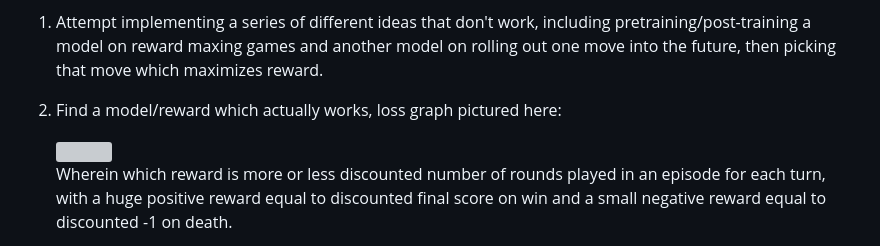
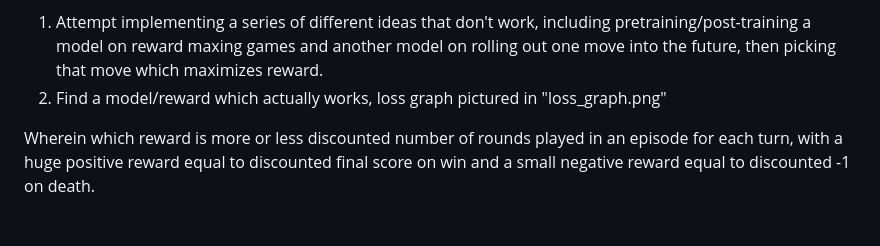
Before and after one commit to EuropeanB/COMP4010-Group40-project, a Markdown page: PROGRESS REPORT NOV 15TH.md, the part around the change. GitHub-like rendering; blank space fills up the shorter version; grey boxes are pictures that could not be loaded.

Commit message:
Switch out image details in nov 15th prog repo

```diff
--- a/PROGRESS REPORT NOV 15TH.md
+++ b/PROGRESS REPORT NOV 15TH.md
@@ -1,9 +1,8 @@
 **Milo Goodfellow:**
 
 1. Attempt implementing a series of different ideas that don't work, including pretraining/post-training a model on reward maxing games and another model on rolling out one move into the future, then picking that move which maximizes reward.
-2. Find a model/reward which actually works, loss graph pictured here:
+2. Find a model/reward which actually works, loss graph pictured in "loss_graph.png"
 
-	![][image1]
 Wherein which reward is more or less discounted number of rounds played in an episode for each turn, with a huge positive reward equal to discounted final score on win and a small negative reward equal to discounted \-1 on death.
 
 I think this is the first network/reward we've seen make progress, so I'm going to mostly be iterating on it for the next two weeks. Tree rollout failed for performance reasons, I'm going to look at it again now that a reward will plausibly return information a value network can make predictions about.
```
